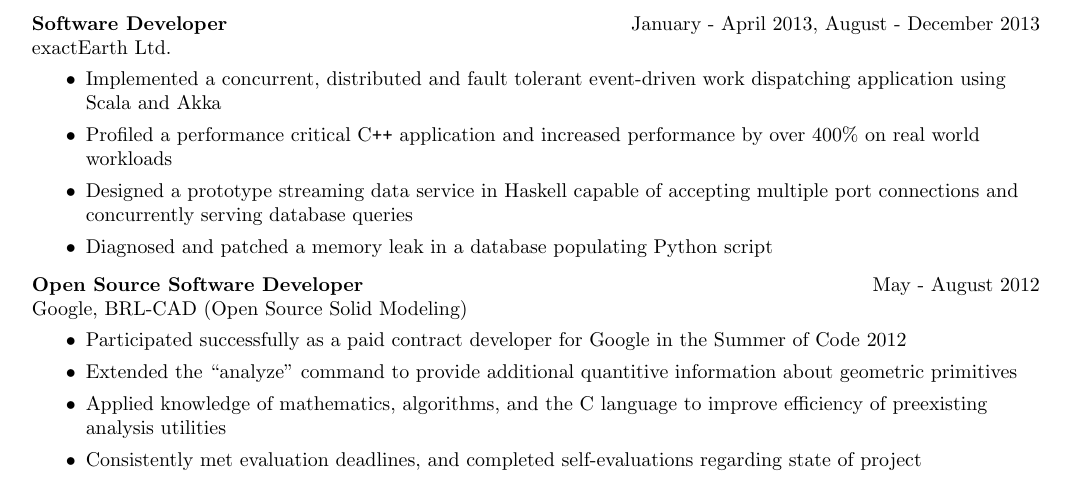
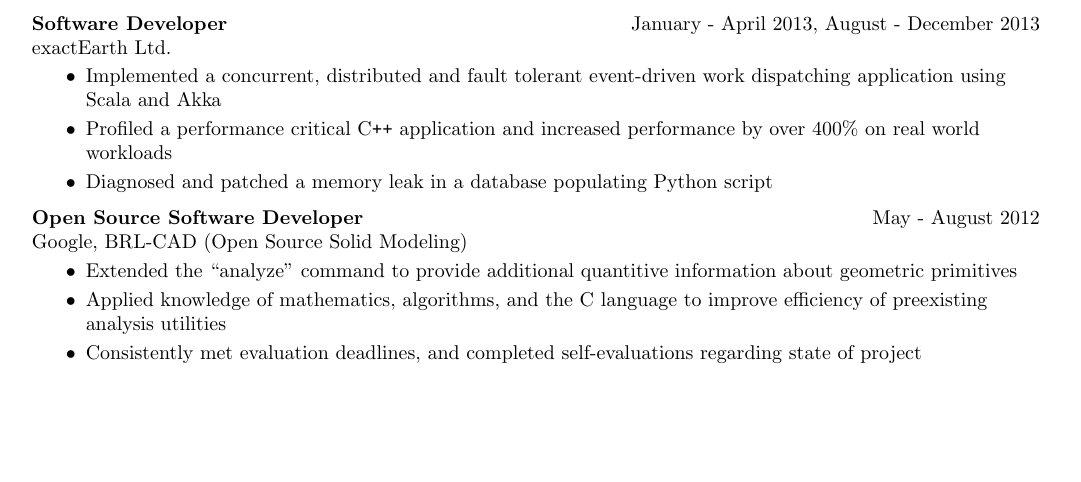
Before and after one commit to crdueck/resume, a LaTeX CV (resume.tex): part of page 1 of 2 before the commit and part of the page after it, cut so that both start at the same text, the shorter picture padded with empty space. Compiled offline with pdfLaTeX.

Commit message:
remove some unneeded bullets

```diff
--- a/resume.tex
+++ b/resume.tex
@@ -74,12 +74,10 @@
     \begin{itemize}
         \item{Implemented a concurrent, distributed and fault tolerant event-driven work dispatching application using Scala and Akka}
         \item{Profiled a performance critical C\texttt{++} application and increased performance by over 400\% on real world workloads}
-        \item{Designed a prototype streaming data service in Haskell capable of accepting multiple port connections and concurrently serving database queries}
         \item{Diagnosed and patched a memory leak in a database populating Python script}
     \end{itemize}
     \ressubheading{Open Source Software Developer} {May - August 2012} {Google, \href{http://brlcad.org}{BRL-CAD (Open Source Solid Modeling)}}
     \begin{itemize}
-        \item{Participated successfully as a paid contract developer for Google in the \href{https://google-melange.appspot.com/gsoc/homepage/google/gsoc2012}{Summer of Code 2012}}
         \item{Extended the ``analyze" command to provide additional quantitive information about geometric primitives}
         \item{Applied knowledge of mathematics, algorithms, and the C language to improve efficiency of preexisting analysis utilities}
         \item{Consistently met evaluation deadlines, and completed self-evaluations regarding state of project}
```
